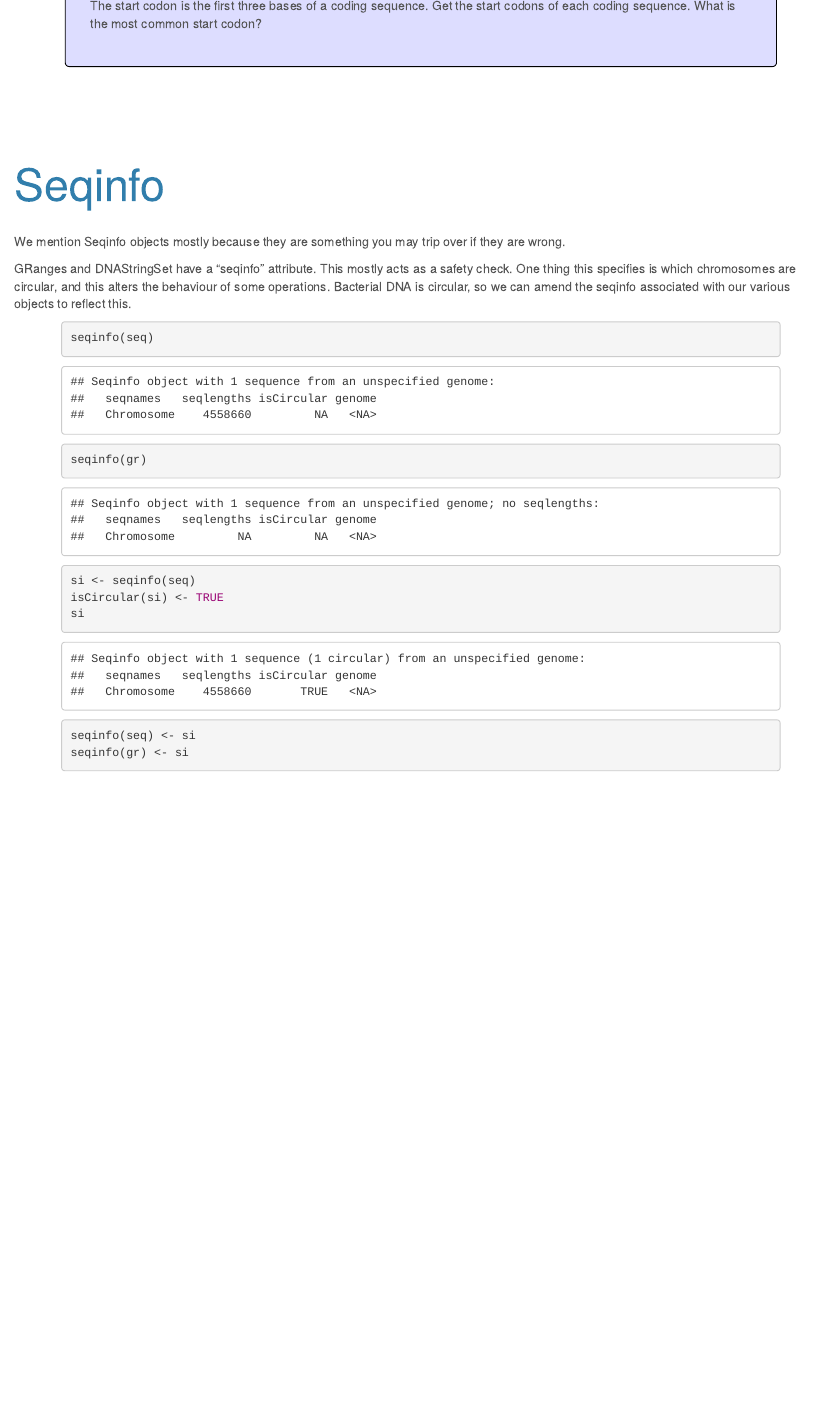
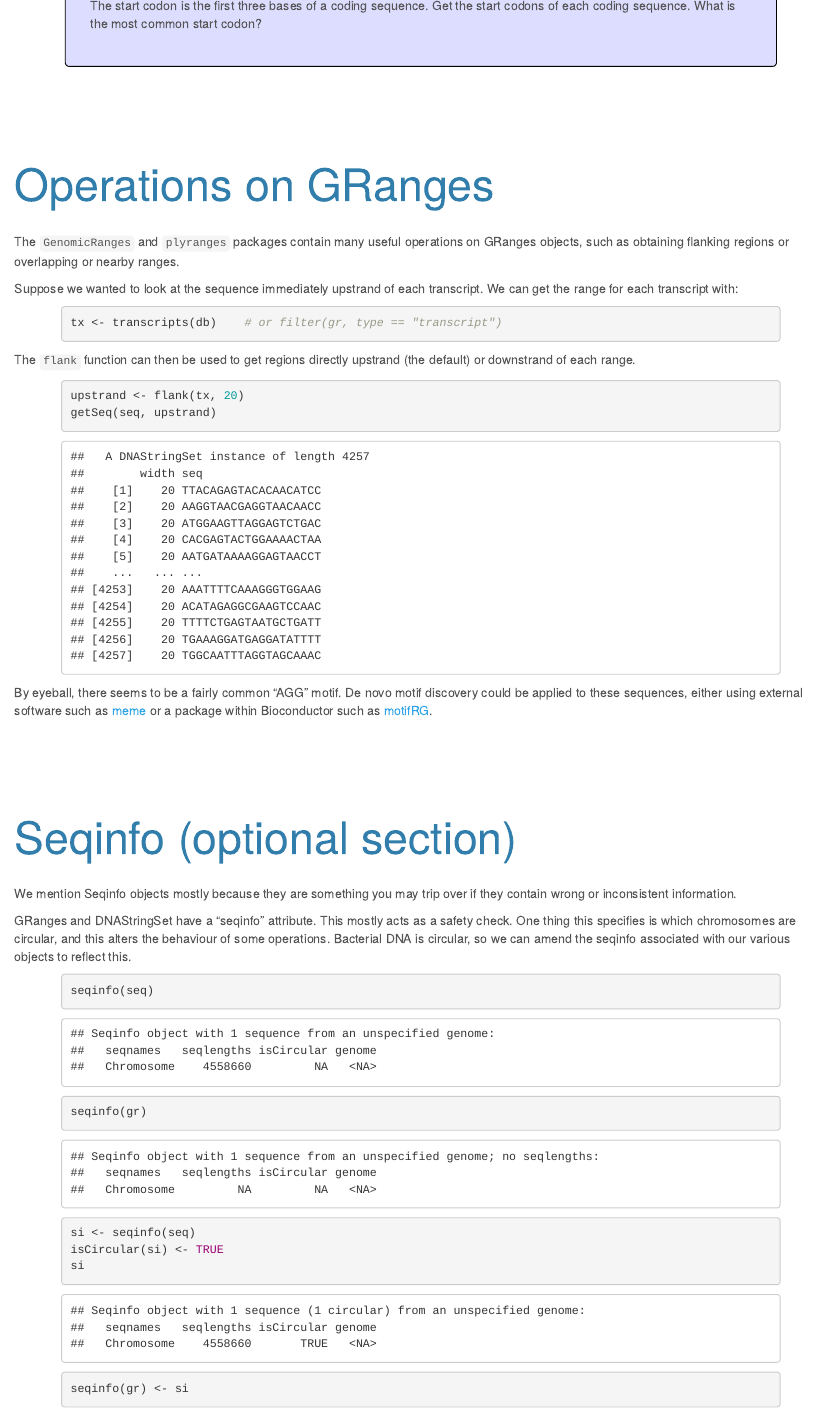
Before and after one commit to MonashBioinformaticsPlatform/2018-BRM5012-R, an R Markdown document (topics/bioconductor.Rmd): the page in a window 1100 px wide, from 7870 px down before the commit and from 7890 px down after it, so that both start at the same text. The pictures show the output file topics/bioconductor.html that the author committed with the source, opened offline.

Commit message:
Add section on flanking sequences

````diff
--- a/topics/bioconductor.Rmd
+++ b/topics/bioconductor.Rmd
@@ -202,10 +202,29 @@ count(stops_df, stop)
 The start codon is the first three bases of a coding sequence. Get the start codons of each coding sequence. What is the most common start codon?
 
 
+# Operations on GRanges
 
-# Seqinfo
+The `GenomicRanges` and `plyranges` packages contain many useful operations on GRanges objects, such as obtaining flanking regions or overlapping or nearby ranges.
 
-We mention Seqinfo objects mostly because they are something you may trip over if they are wrong.
+Suppose we wanted to look at the sequence immediately upstrand of each transcript. We can get the range for each transcript with:
+
+```{r}
+tx <- transcripts(db)    # or filter(gr, type == "transcript")
+```
+
+The `flank` function can then be used to get regions directly upstrand (the default) or downstrand of each range.
+
+```{r}
+upstrand <- flank(tx, 20)
+getSeq(seq, upstrand)
+```
+
+By eyeball, there seems to be a fairly common "AGG" motif. De novo motif discovery could be applied to these sequences, either using external software such as [meme](http://meme-suite.org/) or a package within Bioconductor such as [motifRG](https://bioconductor.org/packages/release/bioc/html/motifRG.html).
+
+
+# Seqinfo (optional section)
+
+We mention Seqinfo objects mostly because they are something you may trip over if they contain wrong or inconsistent information.
 
 GRanges and DNAStringSet have a "seqinfo" attribute. This mostly acts as a safety check. One thing this specifies is which chromosomes are circular, and this alters the behaviour of some operations. Bacterial DNA is circular, so we can amend the seqinfo associated with our various objects to reflect this.
 
@@ -217,7 +236,6 @@ si <- seqinfo(seq)
 isCircular(si) <- TRUE
 si
 
-seqinfo(seq) <- si
 seqinfo(gr) <- si
 ```
 
````
Also changed, not shown: topics/bioconductor.html, topics/bioconductor.Rmd (2 more changed lines).
